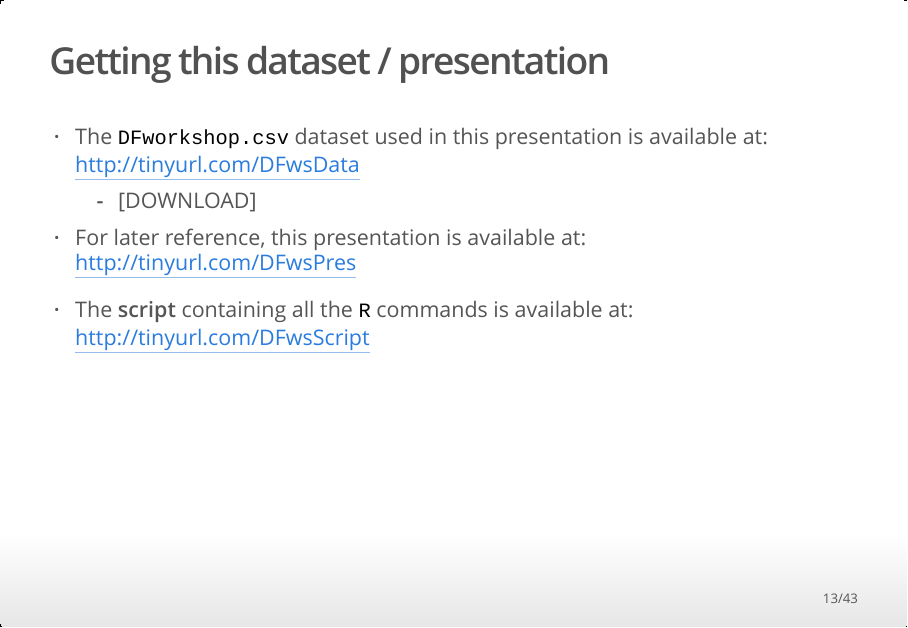
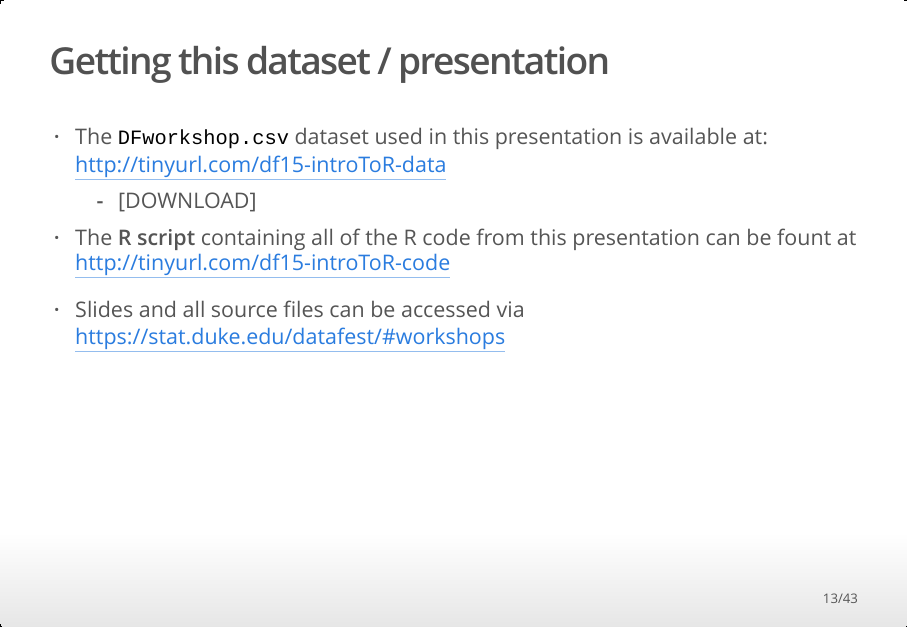
Before and after one commit to mine-cetinkaya-rundel/df2015_workshops, an R Markdown document (intro_to_r/intro_to_R_DF2015.Rmd): page 13 of 43. The pictures show the output file intro_to_r/intro_to_R_DF2015.html that the author committed with the source, opened offline.

Commit message:
intro_to_r slides

```diff
--- a/intro_to_r/intro_to_R_DF2015.Rmd
+++ b/intro_to_r/intro_to_R_DF2015.Rmd
@@ -104,13 +104,12 @@ Upper-left:
 
 ## Getting this dataset / presentation
 
-- The `DFworkshop.csv` dataset used in this presentation is available at: http://tinyurl.com/DFwsData
+- The `DFworkshop.csv` dataset used in this presentation is available at: http://tinyurl.com/df15-introToR-data
     - [DOWNLOAD]
 
-- For later reference, this presentation is available at: http://tinyurl.com/DFwsPres
+- The **R script** containing all of the R code from this presentation can be fount at http://tinyurl.com/df15-introToR-code
 
-- The **script** containing all the `R` commands is available at: http://tinyurl.com/DFwsScript
-
+- Slides and all source files can be accessed via https://stat.duke.edu/datafest/#workshops
 
 ## Loading a large .csv dataset Method 1
 ### By point-and-click
```
Also changed, not shown: intro_to_r/intro_to_R_DF2015.html.
